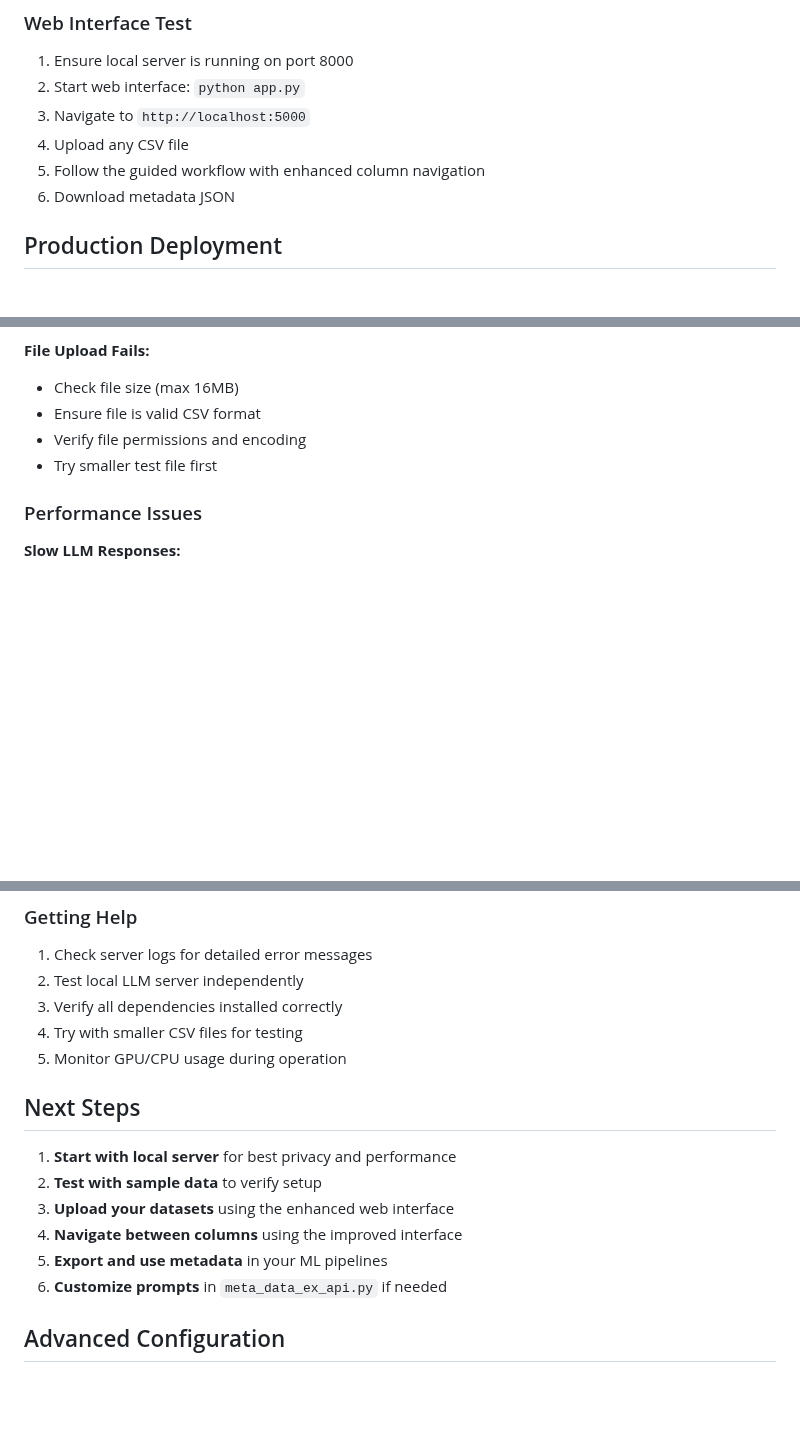
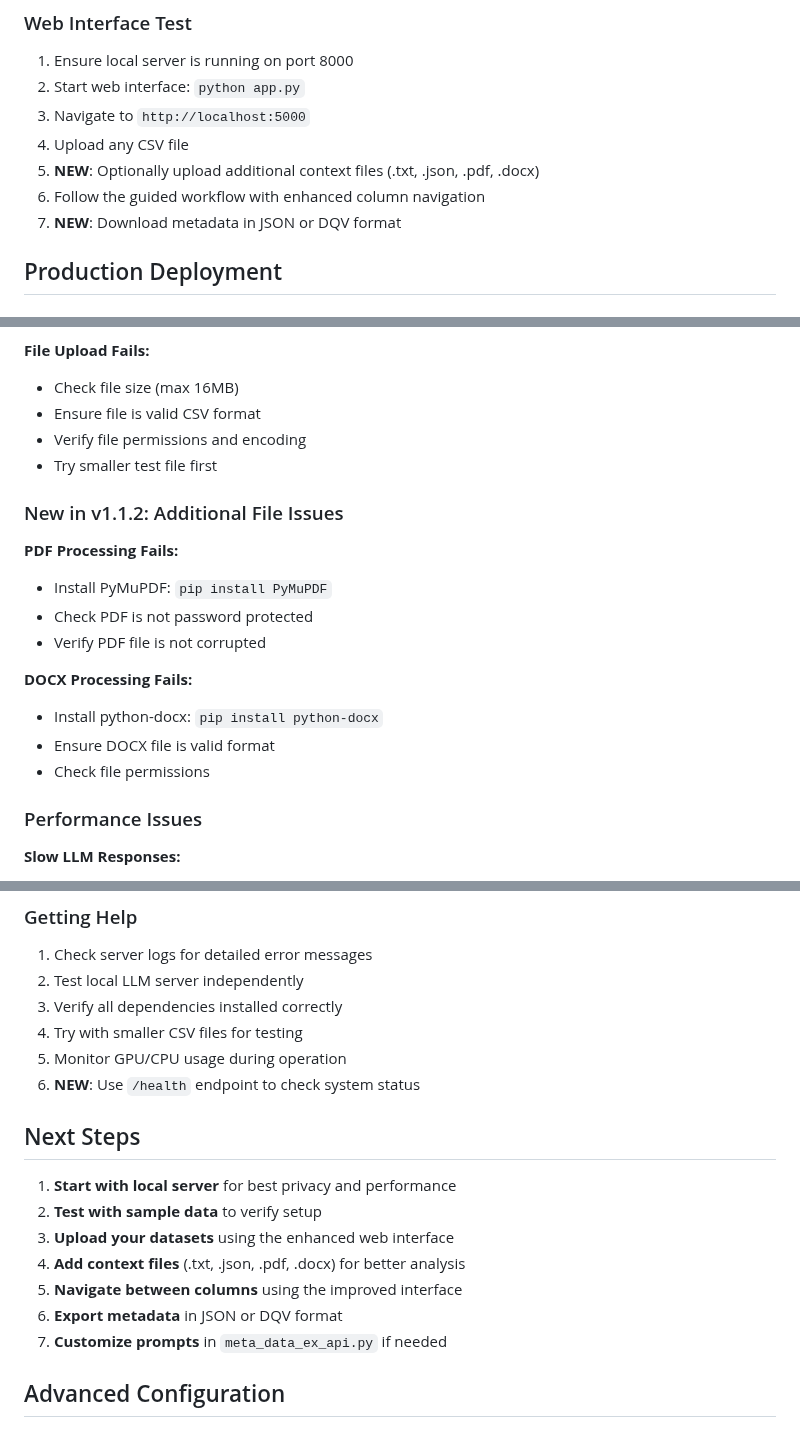
Before and after one commit to siddharth6000/llm_metadata_generator, a Markdown page: SETUP.md, 3 parts joined by grey strips. Rendered like a GitHub page; blank space fills up the shorter version.

```diff
--- a/SETUP.md
+++ b/SETUP.md
@@ -130,8 +169,9 @@ python app.py
 2. Start web interface: `python app.py`
 3. Navigate to `http://localhost:5000`
 4. Upload any CSV file
-5. Follow the guided workflow with enhanced column navigation
-6. Download metadata JSON
+5. **NEW**: Optionally upload additional context files (.txt, .json, .pdf, .docx)
+6. Follow the guided workflow with enhanced column navigation
+7. **NEW**: Download metadata in JSON or DQV format
 
 ## Production Deployment
 
@@ -195,6 +235,18 @@ gunicorn -w 4 -b 0.0.0.0:5000 app:app
 - Verify file permissions and encoding
 - Try smaller test file first
 
+### New in v1.1.2: Additional File Issues
+
+**PDF Processing Fails:**
+- Install PyMuPDF: `pip install PyMuPDF`
+- Check PDF is not password protected
+- Verify PDF file is not corrupted
+
+**DOCX Processing Fails:**
+- Install python-docx: `pip install python-docx`
+- Ensure DOCX file is valid format
+- Check file permissions
+
 ### Performance Issues
 
 **Slow LLM Responses:**
@@ -215,15 +267,17 @@ gunicorn -w 4 -b 0.0.0.0:5000 app:app
 3. Verify all dependencies installed correctly
 4. Try with smaller CSV files for testing
 5. Monitor GPU/CPU usage during operation
+6. **NEW**: Use `/health` endpoint to check system status
 
 ## Next Steps
 
 1. **Start with local server** for best privacy and performance
 2. **Test with sample data** to verify setup
 3. **Upload your datasets** using the enhanced web interface
-4. **Navigate between columns** using the improved interface
-5. **Export and use metadata** in your ML pipelines
-6. **Customize prompts** in `meta_data_ex_api.py` if needed
+4. **Add context files** (.txt, .json, .pdf, .docx) for better analysis
+5. **Navigate between columns** using the improved interface
+6. **Export metadata** in JSON or DQV format
+7. **Customize prompts** in `meta_data_ex_api.py` if needed
 
 ## Advanced Configuration
 
```
Also changed, not shown: other parts of SETUP.md (+47 -2 lines).
